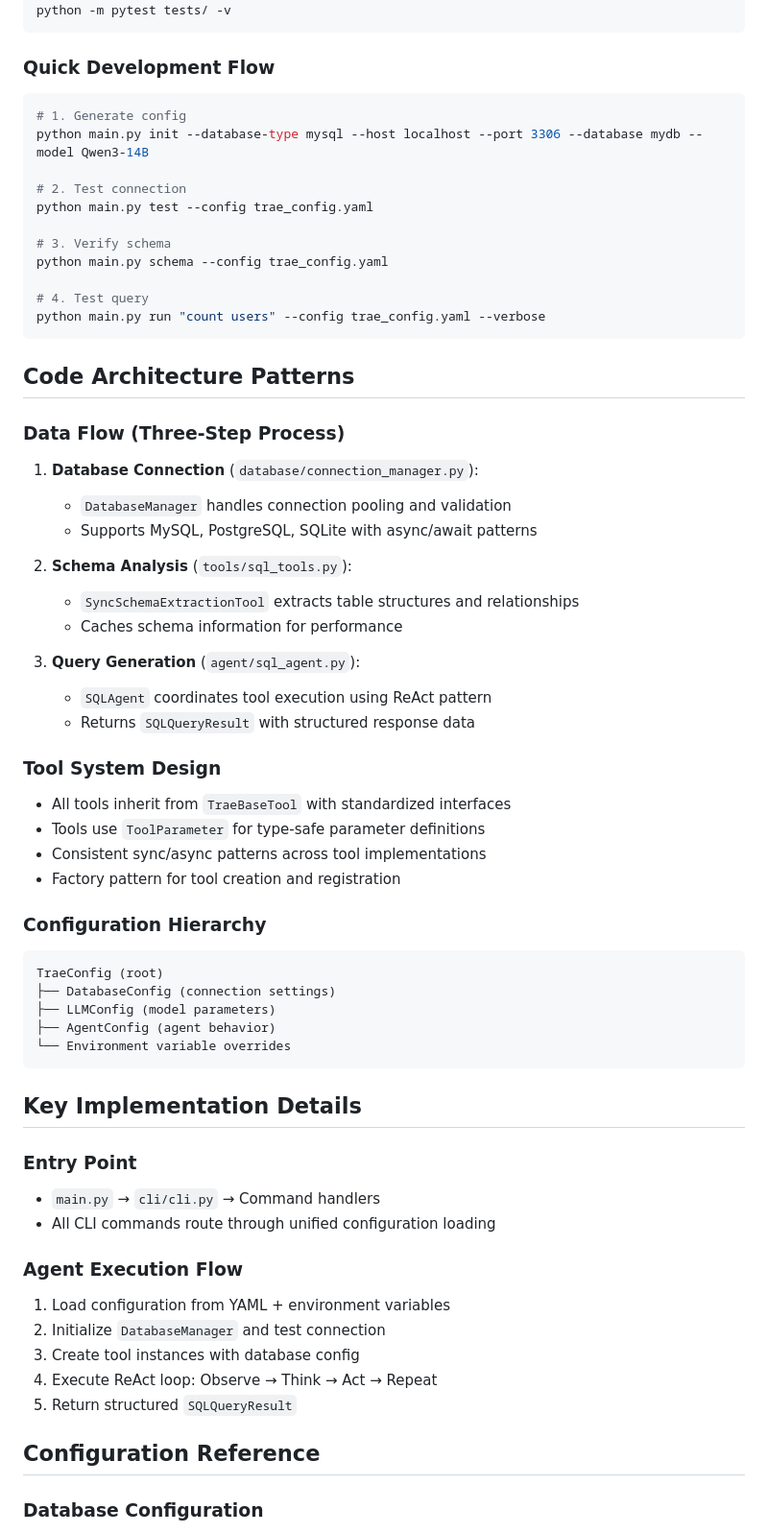
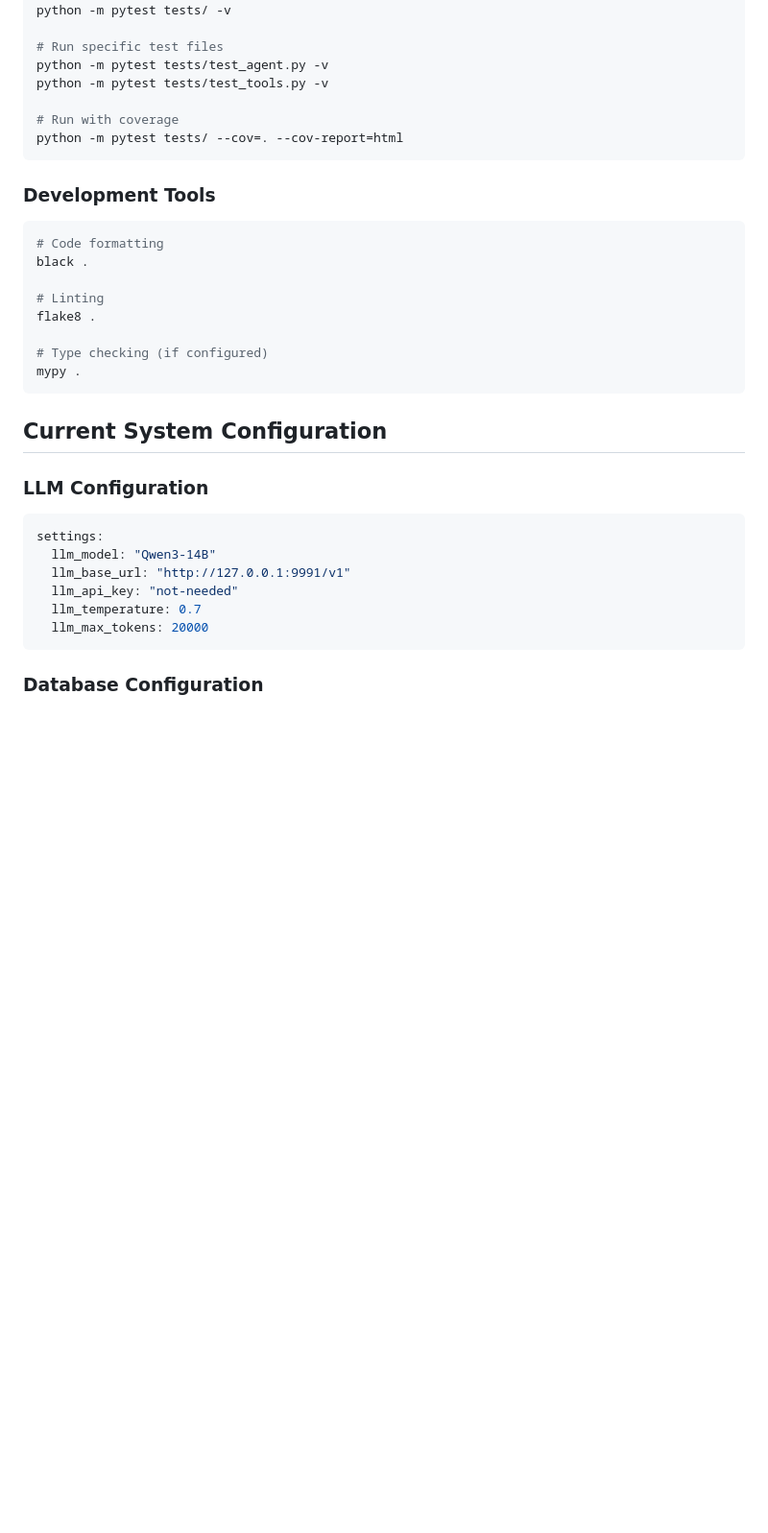
Before and after one commit to lizhenping/SemanticSQL-Agent, a Markdown page: semanticsql-agent/CLAUDE.md, the part around one of its changes. Shown at 96% size. GitHub-like rendering; blank space fills up the shorter version.

````diff
--- a/semanticsql-agent/CLAUDE.md
+++ b/semanticsql-agent/CLAUDE.md
@@ -70,65 +80,36 @@ python -m pytest tests/test_config.py -v
 # Run all tests
 python -m pytest tests/ -v
+
+# Run specific test files
+python -m pytest tests/test_agent.py -v
+python -m pytest tests/test_tools.py -v
+
+# Run with coverage
+python -m pytest tests/ --cov=. --cov-report=html
 ```
 
-### Quick Development Flow
+### Development Tools
 ```bash
-# 1. Generate config
-python main.py init --database-type mysql --host localhost --port 3306 --database mydb --model Qwen3-14B
+# Code formatting
+black .
 
-# 2. Test connection
-python main.py test --config trae_config.yaml
+# Linting
+flake8 .
 
-# 3. Verify schema
-python main.py schema --config trae_config.yaml
-
-# 4. Test query
-python main.py run "count users" --config trae_config.yaml --verbose
+# Type checking (if configured)
+mypy .
 ```
 
-## Code Architecture Patterns
+## Current System Configuration
 
-### Data Flow (Three-Step Process)
-1. **Database Connection** (`database/connection_manager.py`):
-   - `DatabaseManager` handles connection pooling and validation
-   - Supports MySQL, PostgreSQL, SQLite with async/await patterns
-
-2. **Schema Analysis** (`tools/sql_tools.py`):
-   - `SyncSchemaExtractionTool` extracts table structures and relationships
-   - Caches schema information for performance
-
-3. **Query Generation** (`agent/sql_agent.py`):
-   - `SQLAgent` coordinates tool execution using ReAct pattern
-   - Returns `SQLQueryResult` with structured response data
-
-### Tool System Design
-- All tools inherit from `TraeBaseTool` with standardized interfaces
-- Tools use `ToolParameter` for type-safe parameter definitions
-- Consistent sync/async patterns across tool implementations
-- Factory pattern for tool creation and registration
-
-### Configuration Hierarchy
-```
-TraeConfig (root)
-├── DatabaseConfig (connection settings)
-├── LLMConfig (model parameters)
-├── AgentConfig (agent behavior)
-└── Environment variable overrides
+### LLM Configuration
+```yaml
+settings:
+  llm_model: "Qwen3-14B"
+  llm_base_url: "http://127.0.0.1:9991/v1"
+  llm_api_key: "not-needed"
+  llm_temperature: 0.7
+  llm_max_tokens: 20000
 ```
 
-## Key Implementation Details
-
-### Entry Point
-- `main.py` → `cli/cli.py` → Command handlers
-- All CLI commands route through unified configuration loading
-
-### Agent Execution Flow
-1. Load configuration from YAML + environment variables
-2. Initialize `DatabaseManager` and test connection
-3. Create tool instances with database config
-4. Execute ReAct loop: Observe → Think → Act → Repeat
-5. Return structured `SQLQueryResult`
-
-## Configuration Reference
-
 ### Database Configuration
````
Also changed, not shown: other parts of semanticsql-agent/CLAUDE.md (+104 -94 lines).
